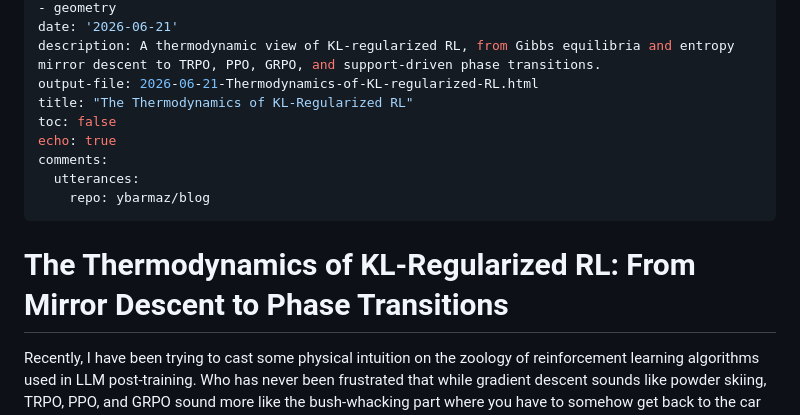
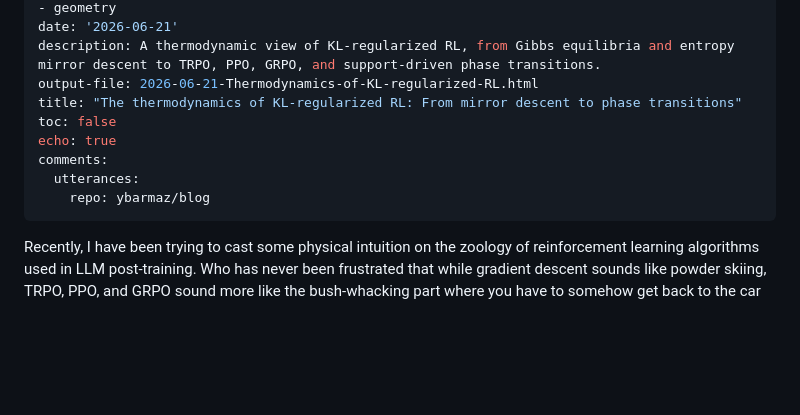
Before and after one commit to ybarmaz/blog, a Markdown page: posts/2026-06-21-Thermodynamics-of-KL-regularized-RL.md, the part around the change. Rendered like a GitHub page; blank space fills up the shorter version.

Commit message:
formatted title

```diff
--- a/posts/2026-06-21-Thermodynamics-of-KL-regularized-RL.md
+++ b/posts/2026-06-21-Thermodynamics-of-KL-regularized-RL.md
@@ -11,15 +11,13 @@ categories:
 date: '2026-06-21'
 description: A thermodynamic view of KL-regularized RL, from Gibbs equilibria and entropy mirror descent to TRPO, PPO, GRPO, and support-driven phase transitions.
 output-file: 2026-06-21-Thermodynamics-of-KL-regularized-RL.html
-title: "The Thermodynamics of KL-Regularized RL"
+title: "The thermodynamics of KL-regularized RL: From mirror descent to phase transitions"
 toc: false
 echo: true
 comments:
   utterances:
     repo: ybarmaz/blog
 ---
-
-# The Thermodynamics of KL-Regularized RL: From Mirror Descent to Phase Transitions
 
 Recently, I have been trying to cast some physical intuition on the zoology of reinforcement learning algorithms used in LLM post-training. Who has never been frustrated that while gradient descent sounds like powder skiing, TRPO, PPO, and GRPO sound more like the bush-whacking part where you have to somehow get back to the car after a ski tour? Well, it turns out the snow metaphor runs deeper than the type 1/type 2 fun duality: these algorithms are all trying to melt a fixed pretrained distribution toward higher reward, and "how hard you melt it" is a temperature — one whose equilibrium can exhibit a genuine phase transition in the large-task limit. This post is about taking that analogy literally and seeing how far it goes.
 
```
